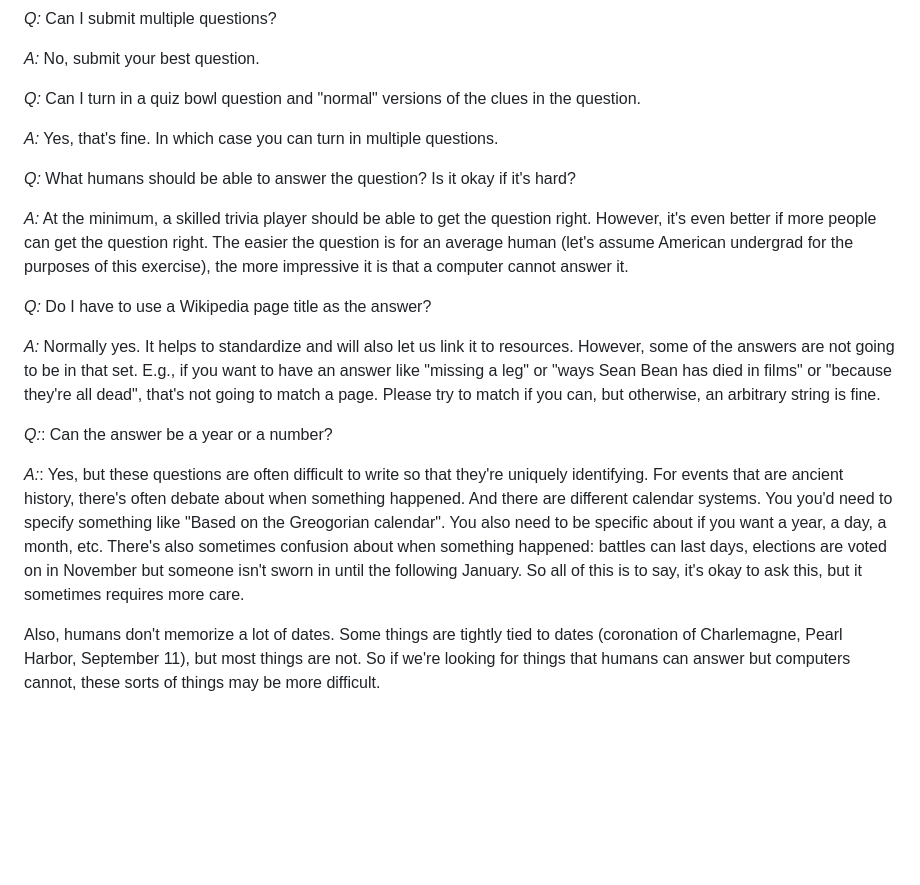
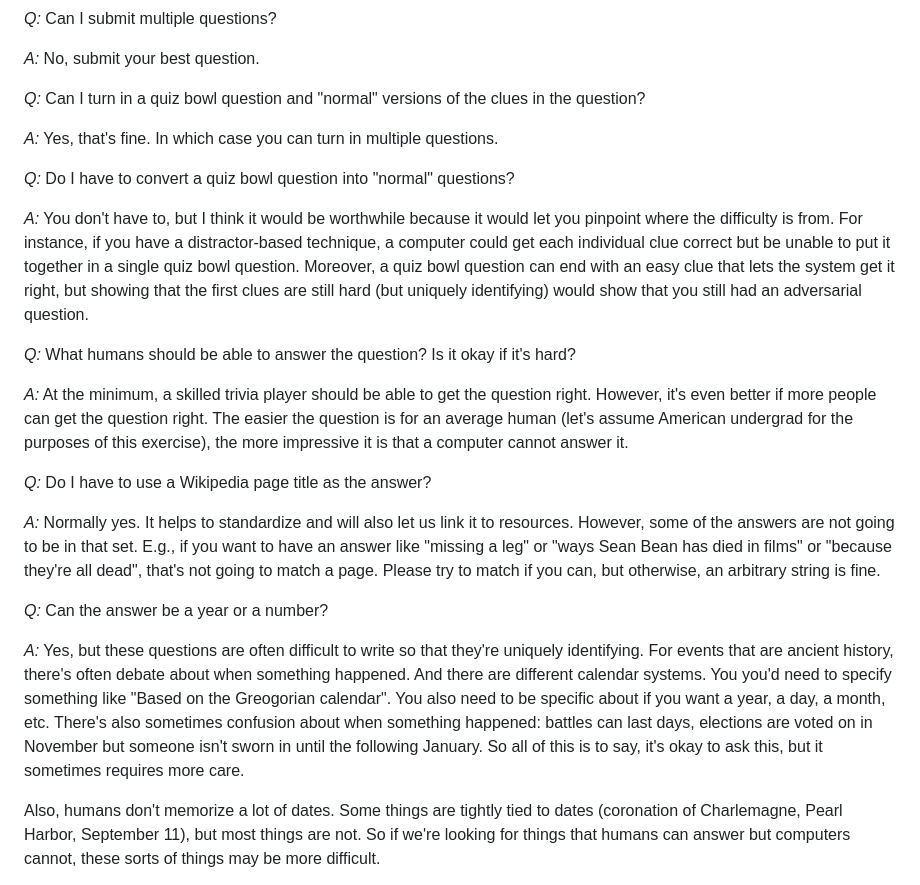
Before and after one commit to Pinafore/nlp-hw, a Markdown page: adversarial/README.md, the part around the change. Drawn GitHub-style; blank space fills up the shorter version.

Commit message:
new question

```diff
--- a/adversarial/README.md
+++ b/adversarial/README.md
@@ -86,9 +86,20 @@ FAQ
 
 *A:* No, submit your best question.
 
-*Q:* Can I turn in a quiz bowl question and "normal" versions of the clues in the question.
+*Q:* Can I turn in a quiz bowl question and "normal" versions of the clues in the question?
 
 *A:* Yes, that's fine.  In which case you can turn in multiple questions.
+
+*Q:* Do I have to convert a quiz bowl question into "normal" questions?
+
+*A:* You don't have to, but I think it would be worthwhile because it
+ would let you pinpoint where the difficulty is from.  For instance,
+ if you have a distractor-based technique, a computer could get each
+ individual clue correct but be unable to put it together in a single
+ quiz bowl question.  Moreover, a quiz bowl question can end with an
+ easy clue that lets the system get it right, but showing that the
+ first clues are still hard (but uniquely identifying) would show that
+ you still had an adversarial question.
 
 *Q:* What humans should be able to answer the question?  Is it okay if it's hard?
 
@@ -98,9 +109,9 @@ FAQ
 
 *A:* Normally yes.  It helps to standardize and will also let us link it to resources.  However, some of the answers are not going to be in that set.  E.g., if you want to have an answer like "missing a leg" or "ways Sean Bean has died in films" or "because they're all dead", that's not going to match a page.  Please try to match if you can, but otherwise, an arbitrary string is fine.
 
-*Q:*: Can the answer be a year or a number?
+*Q:* Can the answer be a year or a number?
 
-*A:*: Yes, but these questions are often difficult to write so that they're uniquely identifying.  For events that are ancient history, there's often debate about when something happened.  And there are different calendar systems.  You you'd need to specify something like "Based on the Greogorian calendar".  You also need to be specific about if you want a year, a day, a month, etc.  There's also sometimes confusion about when something happened: battles can last days, elections are voted on in November but someone isn't sworn in until the following January.  So all of this is to say, it's okay to ask this, but it sometimes requires more care.
+*A:* Yes, but these questions are often difficult to write so that they're uniquely identifying.  For events that are ancient history, there's often debate about when something happened.  And there are different calendar systems.  You you'd need to specify something like "Based on the Greogorian calendar".  You also need to be specific about if you want a year, a day, a month, etc.  There's also sometimes confusion about when something happened: battles can last days, elections are voted on in November but someone isn't sworn in until the following January.  So all of this is to say, it's okay to ask this, but it sometimes requires more care.
 
 Also, humans don't memorize a lot of dates.  Some things are tightly tied to dates (coronation of Charlemagne, Pearl Harbor, September 11), but most things are not.  So if we're looking for things that humans can answer but computers cannot, these sorts of things may be more difficult.
 
```
